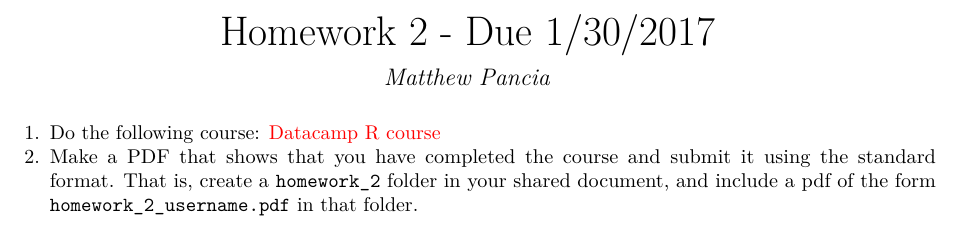
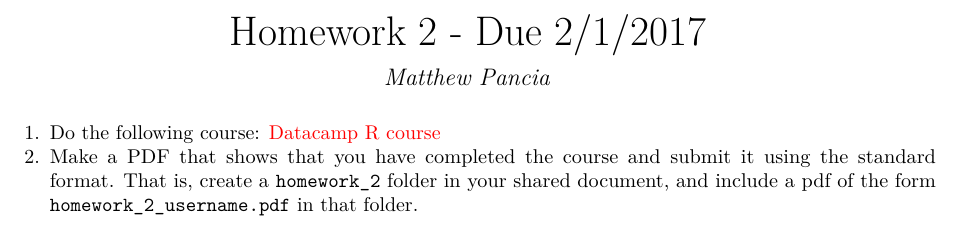
Before and after one commit to anhnguyendepocen/mills_cs_141, an R Markdown document (homework/homework_2.Rmd): part of the page, cut so that both start at the same text. The pictures show the output file homework/homework_2.pdf that the author committed with the source.

Commit message:
Fri Jan 27 14:01:23 PST 2017

```diff
--- a/homework/homework_2.Rmd
+++ b/homework/homework_2.Rmd
@@ -1,5 +1,5 @@
 ---
-title: "Homework 2 - Due 1/30/2017"
+title: "Homework 2 - Due 2/1/2017"
 author: "Matthew Pancia"
 output:
   pdf_document: default
```
Also changed, not shown: homework/homework_1.pdf, homework/homework_2.pdf, pdfs/syllabus.pdf.
